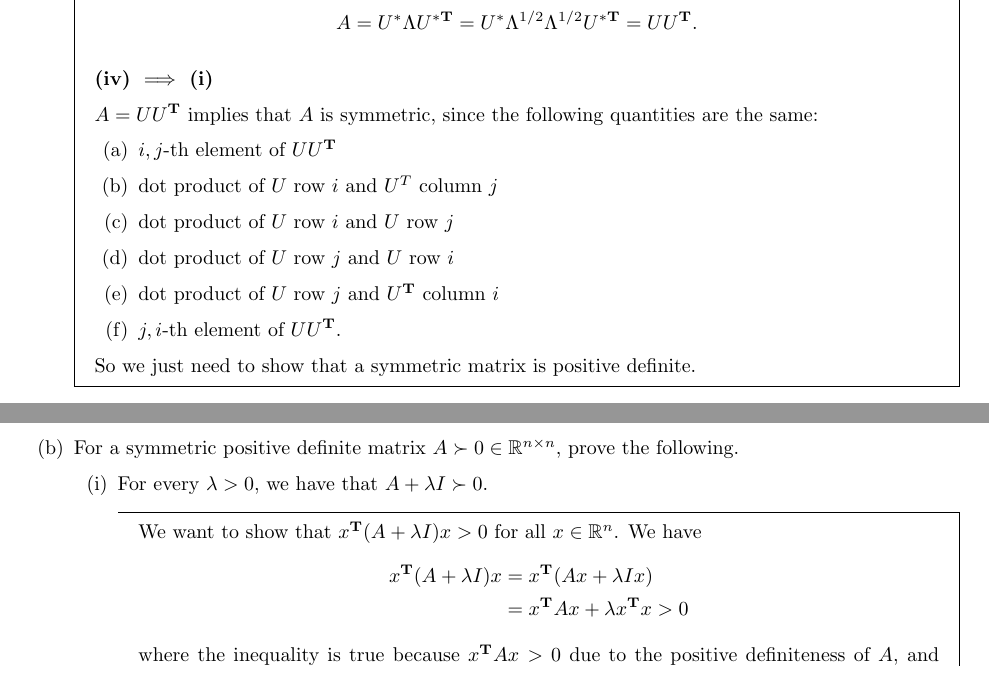
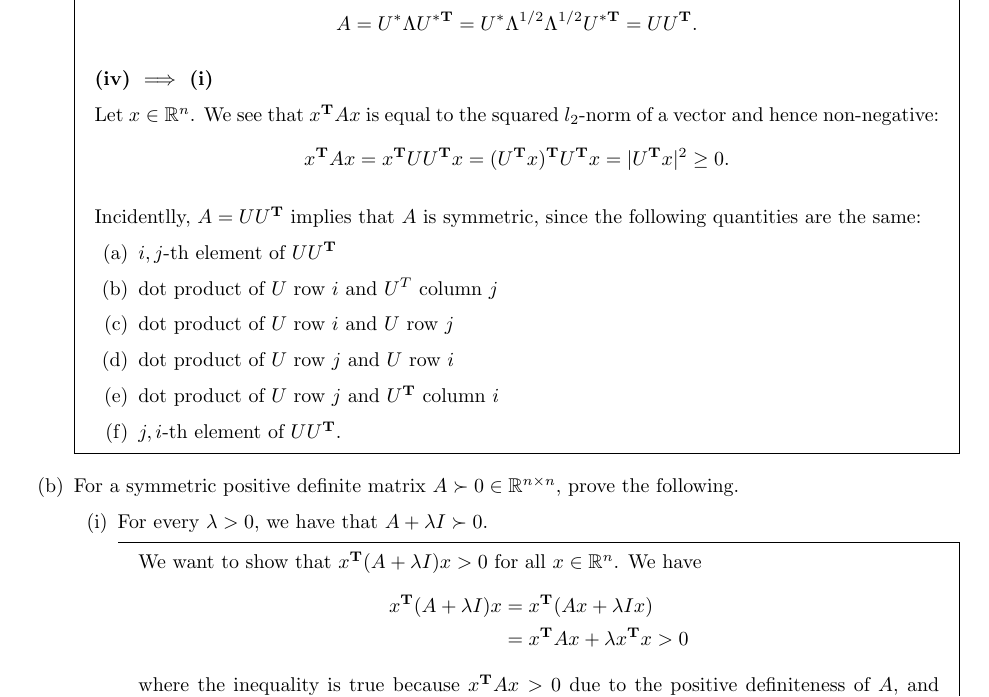
Before and after one commit to dandavison/mathematics, a LaTeX problem sheet (machine-learning-cs189-hw2.tex): two parts of pages 4 and 5 of 14 before the commit and part of page 5 of 15 after it, the two joined at a grey line, cut so that both start at the same text. Compiled offline with pdfLaTeX.

Commit message:
Answer from solutions

```diff
--- a/machine-learning-cs189-hw2.tex
+++ b/machine-learning-cs189-hw2.tex
@@ -217,7 +217,14 @@ and what you proved in (b) to find a matrix $B$ such that $A = B^\T B$.)
 
       \textbf{(iv) $\implies$ (i)}
 
-      $A = UU^\T$ implies that $A$ is symmetric, since the following quantities are the same:
+      Let $x \in \R^n$. We see that $x^\T Ax$ is equal to the squared
+      $l_2$-norm of a vector and hence non-negative:
+      \begin{align*}
+        x^\T Ax = x^\T UU^\T x = (U^\T x)^\T U^\T x = |U^\T x|^2 \geq 0.
+      \end{align*}
+
+      Incidentlly, $A = UU^\T$ implies that $A$ is symmetric, since the
+      following quantities are the same:
       \begin{enumerate}
       \item $i,j$-th element of $UU^\T$
       \item dot product of $U$ row $i$ and $U^T$ column $j$
@@ -227,7 +234,6 @@ and what you proved in (b) to find a matrix $B$ such that $A = B^\T B$.)
       \item $j,i$-th element of $UU^\T$.
       \end{enumerate}
 
-      So we just need to show that a symmetric matrix is positive definite.
     \end{mdframed}
 
     \item For a symmetric positive definite matrix $A \succ 0 \in \R^{n\times n}$, prove the following.
```
